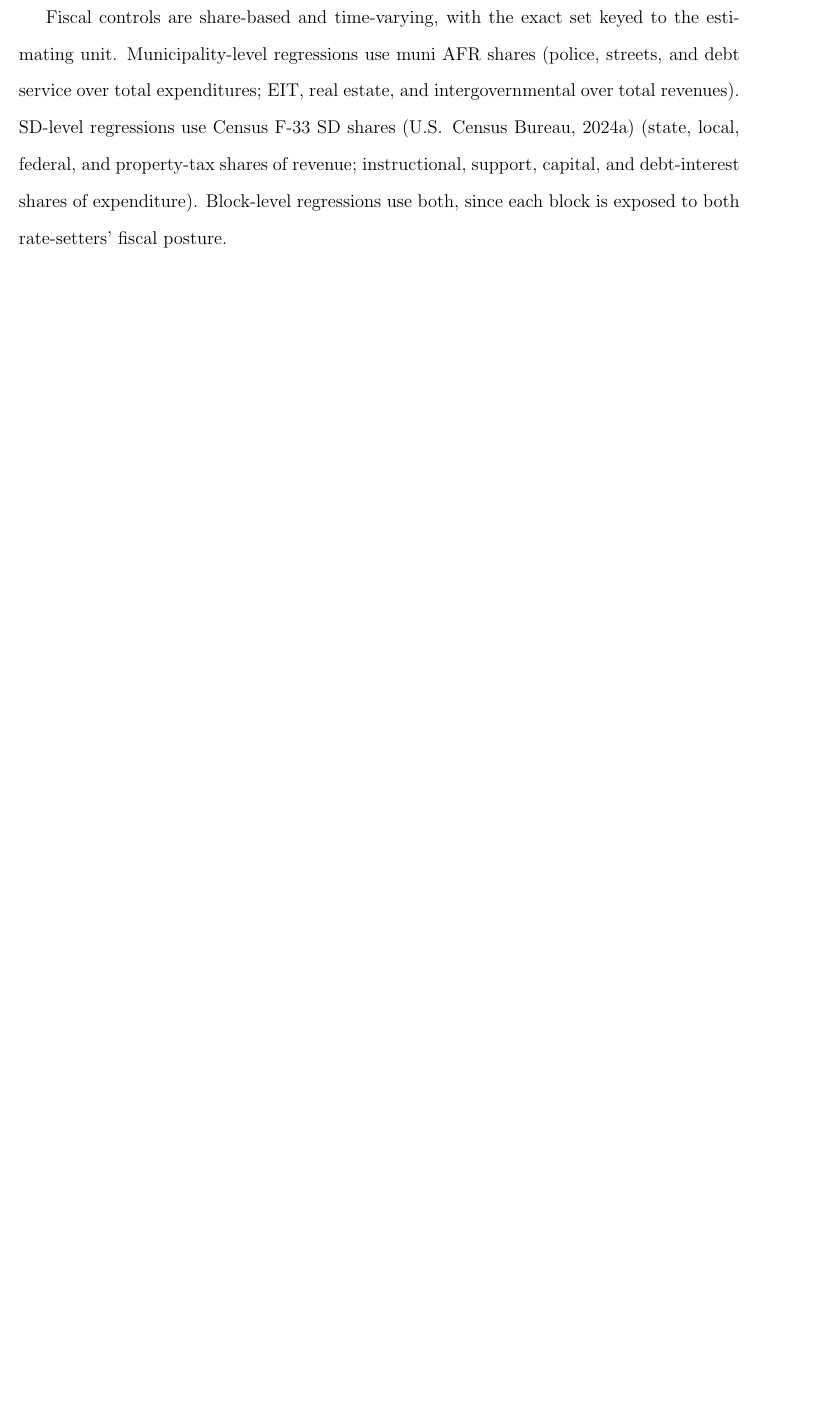
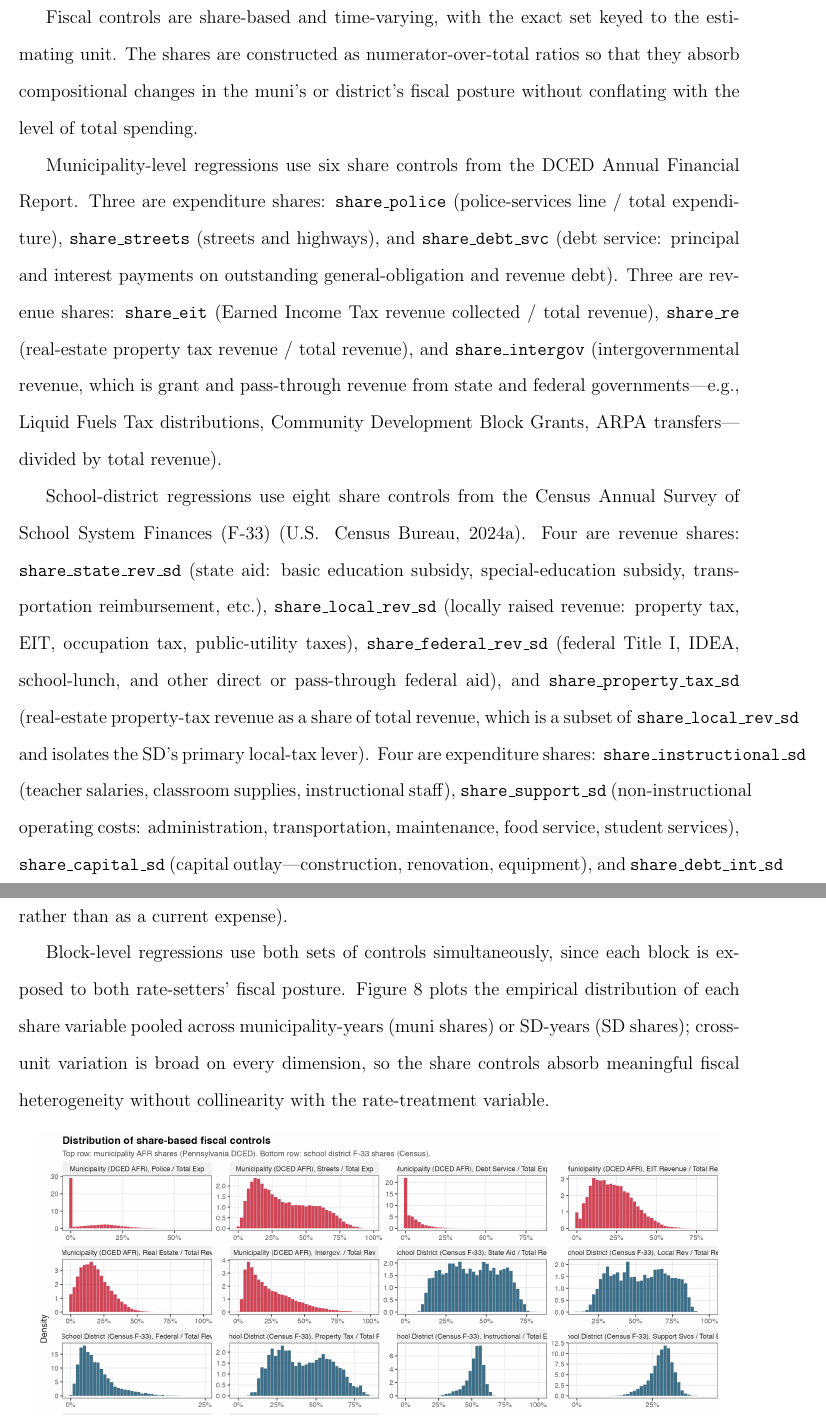
Before and after one commit to MatthewHockert/local-income-tax-migration, a LaTeX paper (paper/main.tex): part of page 25 of 157 before the commit and two parts of pages 26 and 27 of 159 after it, the two joined at a grey line, cut so that both start at the same text, the shorter picture padded with empty space. Compiled offline with pdfLaTeX.

Commit message:
§5 corrections per user feedback batch 3
§5.2 (data construction):
- Add figure: build_fiscal_controls_figure.R produces
  figures/fiscal_controls_distributions.png showing 14-panel
  histogram of each share-based control variable; reference inserted
  in §5 fiscal controls discussion
- Define each fiscal control variable explicitly in body prose:
  muni AFR controls (police, streets, debt_svc, eit, re, intergov
  expenditure/revenue shares with definitions of each line item);
  SD F-33 controls (state_rev, local_rev, federal_rev, property_tax
  on revenue side; instructional, support, capital, debt_int on
  expenditure side); explain the SUBSET relationship between
  property_tax_sd and local_rev_sd; note that principal vs interest
  appears as capital outlay vs debt-interest

§5 SD aggregation:
- Clarify two-step block -> cousub -> SD aggregation path (block
  has unique cousub via TIGER, each cousub has primary SD via modal
  sd_id from DCED rate panel, 97.6% of munis are single-SD)
  rather than a vague 'aggregated to the SD via muni-SD assignment'

§5 50-job threshold:
- Strengthen the argument: noise-floor calculation (at N=50, the
  one-worker measurement noise is 2%, an order of magnitude below
  the headline coefficient); LODES synthetic-noise-infusion is
  validated at tract level and above (Graham et al.), which in PA
  is typically at least 50 workers; sensitivity is stable 10-500;
  verified the threshold drops 185 of 2,559 munis (7.2%), almost
  all sparsely populated NC-pool rural townships

§5.3 Pooled benchmark prose:
- Bagchi (2022) miscitation fix: he studies tax-compliance and
  revenue responses to Act 32, NOT residential sorting. Pooled
  spec is most closely related to Yang & Heim (2017) on Indiana
  population responses; Bagchi paragraph moved to the
  pre/post-Act-32 split section where his Act 32 enforcement
  channel is the right comparison

Builds clean. New scripts: build_fiscal_controls_figure.R.

```diff
--- a/paper/main.tex
+++ b/paper/main.tex
@@ -833,11 +851,51 @@ outside; geometry and aggregation details are in
 Section~\ref{subsec:three-units}.
 
 Fiscal controls are share-based and time-varying, with the exact set
-keyed to the estimating unit. Municipality-level regressions use muni
-AFR shares (police, streets, and debt service over total
-expenditures; EIT, real estate, and intergovernmental over total
-revenues). SD-level regressions use Census F-33 SD shares
-\citep{censusF33} (state, local, federal, and property-tax shares of
-revenue; instructional, support, capital, and debt-interest shares of
-expenditure). Block-level regressions use both, since each block is
-exposed to both rate-setters' fiscal posture.
+keyed to the estimating unit. The shares are constructed as
+numerator-over-total ratios so that they absorb compositional changes
+in the muni's or district's fiscal posture without conflating with
+the level of total spending.
+
+Municipality-level regressions use six share controls from the DCED
+Annual Financial Report. Three are expenditure shares:
+\texttt{share\_police} (police-services line / total expenditure),
+\texttt{share\_streets} (streets and highways), and
+\texttt{share\_debt\_svc} (debt service: principal and interest
+payments on outstanding general-obligation and revenue debt). Three
+are revenue shares: \texttt{share\_eit} (Earned Income Tax revenue
+collected / total revenue), \texttt{share\_re} (real-estate property
+tax revenue / total revenue), and \texttt{share\_intergov}
+(intergovernmental revenue, which is grant and pass-through revenue
+from state and federal governments---e.g., Liquid Fuels Tax
+distributions, Community Development Block Grants, ARPA transfers---divided
+by total revenue).
+
+School-district regressions use eight share controls from the
+Census Annual Survey of School System Finances (F-33)
+\citep{censusF33}. Four are revenue shares:
+\texttt{share\_state\_rev\_sd} (state aid: basic education subsidy,
+special-education subsidy, transportation reimbursement, etc.),
+\texttt{share\_local\_rev\_sd} (locally raised revenue: property tax,
+EIT, occupation tax, public-utility taxes), \texttt{share\_federal\_rev\_sd}
+(federal Title~I, IDEA, school-lunch, and other direct or
+pass-through federal aid), and \texttt{share\_property\_tax\_sd}
+(real-estate property-tax revenue as a share of total revenue,
+which is a subset of \texttt{share\_local\_rev\_sd} and isolates the
+SD's primary local-tax lever). Four are expenditure shares:
+\texttt{share\_instructional\_sd} (teacher salaries, classroom
+supplies, instructional staff), \texttt{share\_support\_sd}
+(non-instructional operating costs: administration, transportation,
+maintenance, food service, student services),
+\texttt{share\_capital\_sd} (capital outlay---construction,
+renovation, equipment), and \texttt{share\_debt\_int\_sd}
+(interest payments on the district's outstanding debt; principal
+appears as a capital outlay rather than as a current expense).
+
+Block-level regressions use both sets of controls simultaneously,
+since each block is exposed to both rate-setters' fiscal posture.
+Figure~\ref{fig:fiscal_controls_distributions} plots the empirical
+distribution of each share variable pooled across municipality-years
+(muni shares) or SD-years (SD shares); cross-unit variation is
+broad on every dimension, so the share controls absorb meaningful
+fiscal heterogeneity without collinearity with the rate-treatment
+variable.
```
Also changed, not shown: figures/fiscal_controls_distributions.png (added), paper/main.tex (57 more changed lines), 2 other files.
